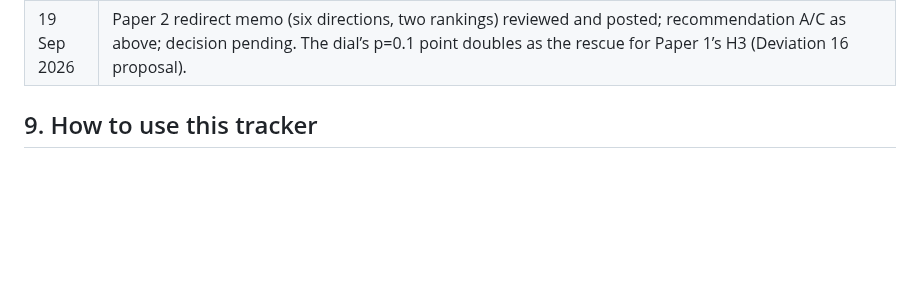
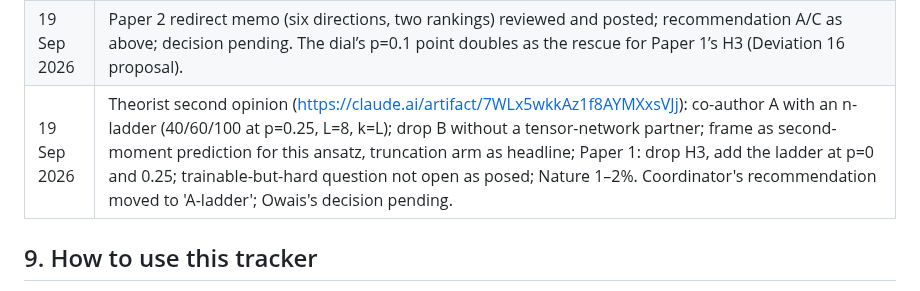
Before and after one commit to SSIT-Q/gradvar-phoenix, a Markdown page: docs/PLAN.md, the part around one of its changes. Drawn GitHub-style; blank space fills up the shorter version.

Commit message:
docs: theorist opinion and P2.0.7
Co-Authored-By: Claude Fable 5.1 <noreply@anthropic.com>
Claude-Session: https://claude.ai/code/session_01MqEgGYQyieBWQdBiPbZ9zM

```diff
--- a/docs/PLAN.md
+++ b/docs/PLAN.md
@@ -91,6 +91,7 @@ Paper 1's arXiv date now floats, so applications after mid-November 2026 may sti
 | 19 Sep 2026 | Repository secrets verified by the successful calibration snapshot run (35453245766). Raw properties JSON to be retained gzipped, per Owais's logging rule. |
 | 19 Sep 2026 | Programme finding: the H3 layer-index test is untestable on ibm_phoenix as pre-registered (predicted \|D\| of order 1e-2 or less at L = 8 to 12 against about 0.3 measurement uncertainty; Mele's mechanism needs L times the damping norm of order 1, that is hundreds of layers). Options put to the PI: keep H3 as a consistency prediction, move it to Paper 2 with engineered reset noise, or drop it. |
 | 19 Sep 2026 | Paper 2 redirect memo (six directions, two rankings) reviewed and posted; recommendation A/C as above; decision pending. The dial’s p=0.1 point doubles as the rescue for Paper 1’s H3 (Deviation 16 proposal). |
+| 19 Sep 2026 | Theorist second opinion (https://claude.ai/artifact/7WLx5wkkAz1f8AYMXxsVJj): co-author A with an n-ladder (40/60/100 at p=0.25, L=8, k=L); drop B without a tensor-network partner; frame as second-moment prediction for this ansatz, truncation arm as headline; Paper 1: drop H3, add the ladder at p=0 and 0.25; trainable-but-hard question not open as posed; Nature 1–2%. Coordinator's recommendation moved to 'A-ladder'; Owais's decision pending. |
 
 ## 9. How to use this tracker
 
```
Also changed, not shown: other parts of docs/PLAN.md (+1 -1 lines), docs/TRACKER.md (+2 -1 lines).
